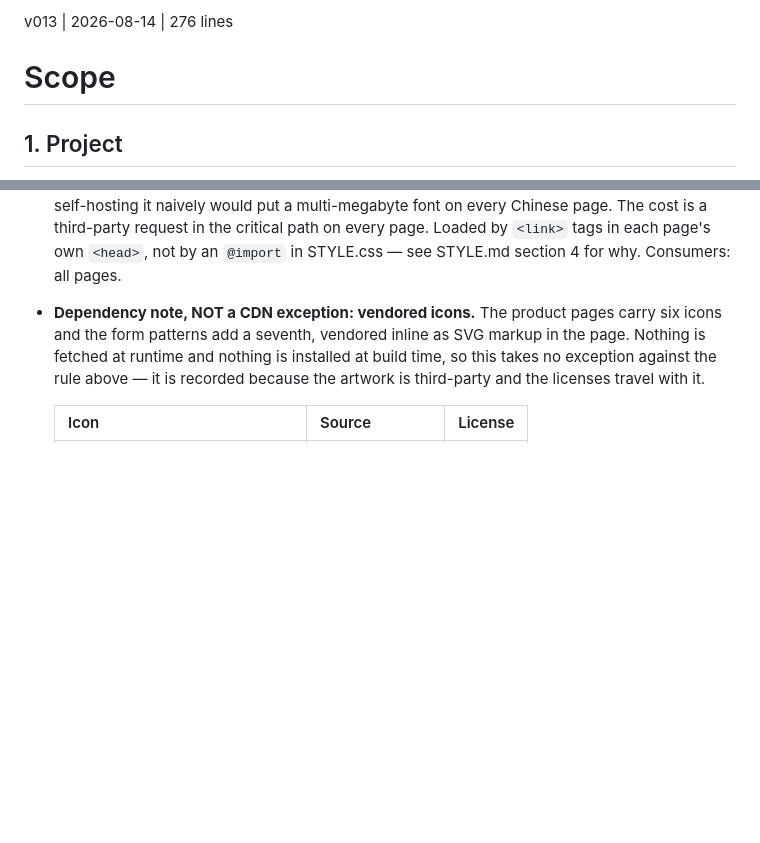
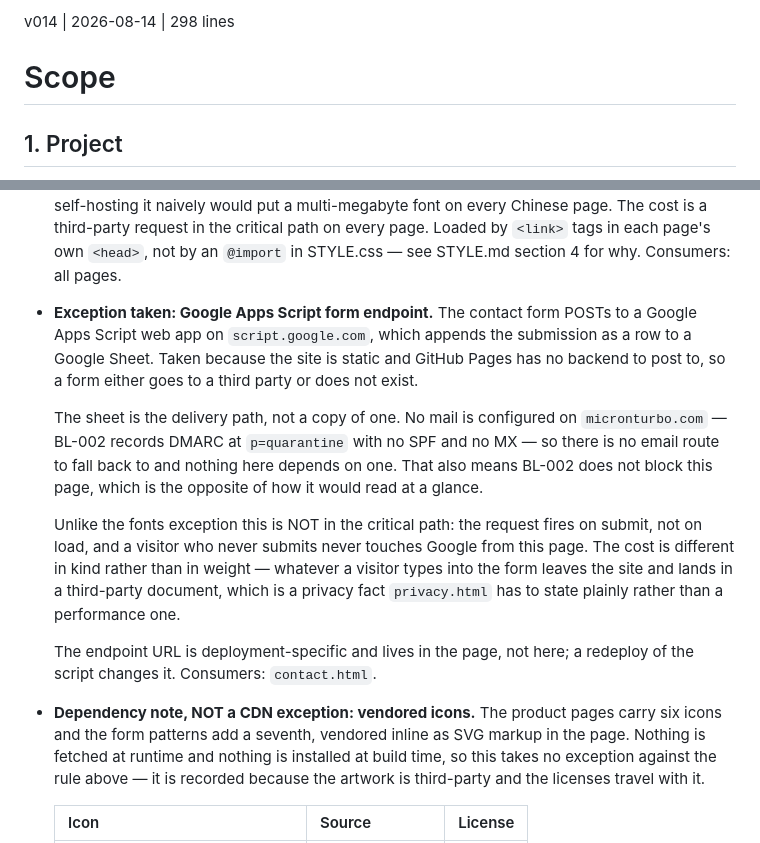
Before and after one commit to sw805206/micronturbo, a Markdown page: SCOPE.md, 2 parts joined by grey strips. GitHub-like rendering; blank space fills up the shorter version.

Commit message:
docs: record the Apps Script form endpoint as a dependency exception
SCOPE.md section 3 requires an exception to be recorded before it is taken,
so this precedes the contact page rather than shipping with it.

Notes two things that are easy to get backwards: the request is not in the
critical path — it fires on submit, not on load — and BL-002 does not block
the page, because no mail is configured and nothing here depends on any.
The sheet is the delivery path, not a copy of one.

Co-Authored-By: Claude Opus 5 <noreply@anthropic.com>

```diff
--- a/SCOPE.md
+++ b/SCOPE.md
@@ -1,4 +1,4 @@
-v013 | 2026-08-14 | 276 lines
+v014 | 2026-08-14 | 298 lines
 # Scope
 
 ## 1. Project
@@ -79,6 +79,28 @@ section covers it.
   the critical path on every page. Loaded by `<link>` tags in each page's own
   `<head>`, not by an `@import` in STYLE.css — see STYLE.md section 4 for why.
   Consumers: all pages.
+
+- **Exception taken: Google Apps Script form endpoint.** The contact form POSTs
+  to a Google Apps Script web app on `script.google.com`, which appends the
+  submission as a row to a Google Sheet. Taken because the site is static and
+  GitHub Pages has no backend to post to, so a form either goes to a third party
+  or does not exist.
+
+  The sheet is the delivery path, not a copy of one. No mail is configured on
+  `micronturbo.com` — BL-002 records DMARC at `p=quarantine` with no SPF and no
+  MX — so there is no email route to fall back to and nothing here depends on
+  one. That also means BL-002 does not block this page, which is the opposite of
+  how it would read at a glance.
+
+  Unlike the fonts exception this is NOT in the critical path: the request fires
+  on submit, not on load, and a visitor who never submits never touches Google
+  from this page. The cost is different in kind rather than in weight — whatever
+  a visitor types into the form leaves the site and lands in a third-party
+  document, which is a privacy fact `privacy.html` has to state plainly rather
+  than a performance one.
+
+  The endpoint URL is deployment-specific and lives in the page, not here; a
+  redeploy of the script changes it. Consumers: `contact.html`.
 
 - **Dependency note, NOT a CDN exception: vendored icons.** The product pages
   carry six icons and the form patterns add a seventh, vendored inline as SVG
```
